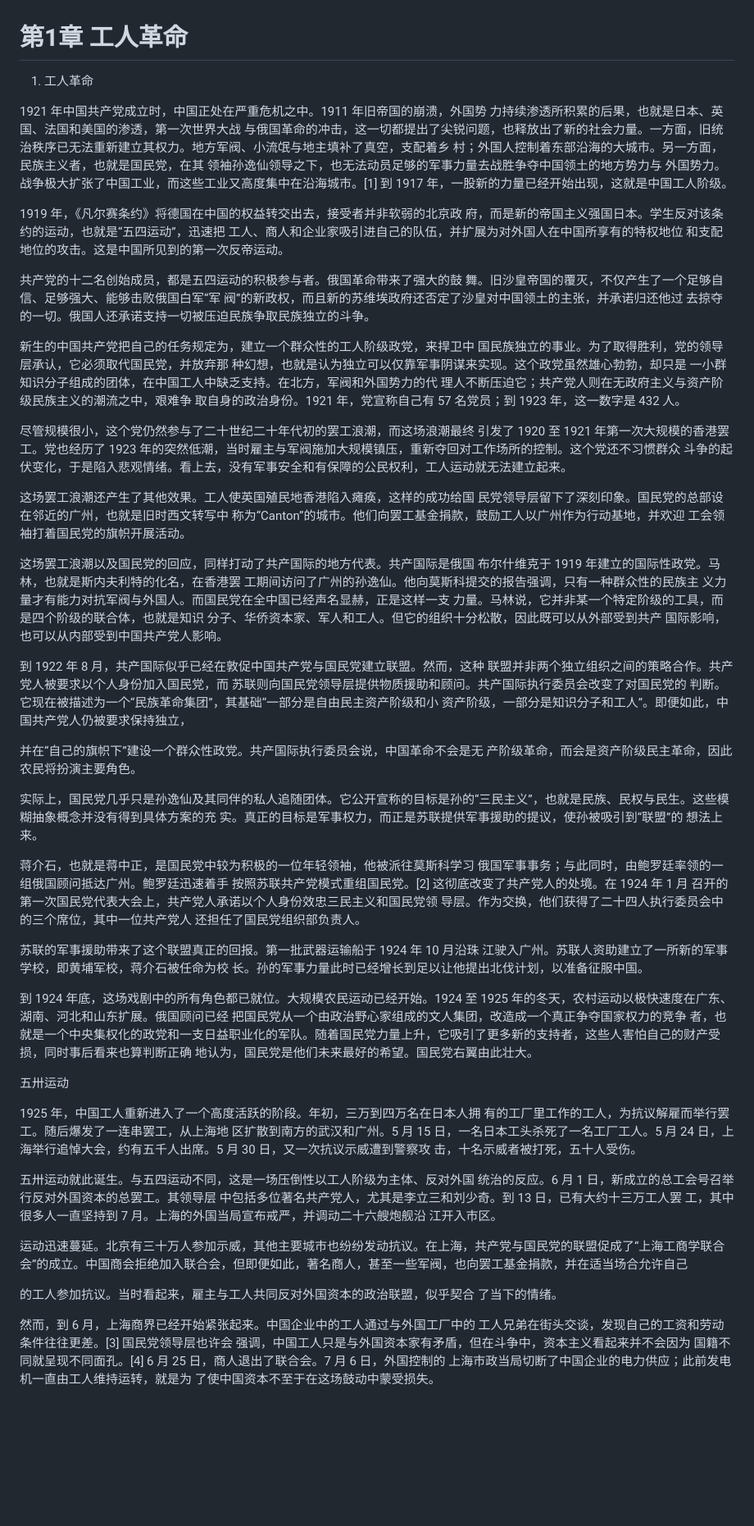
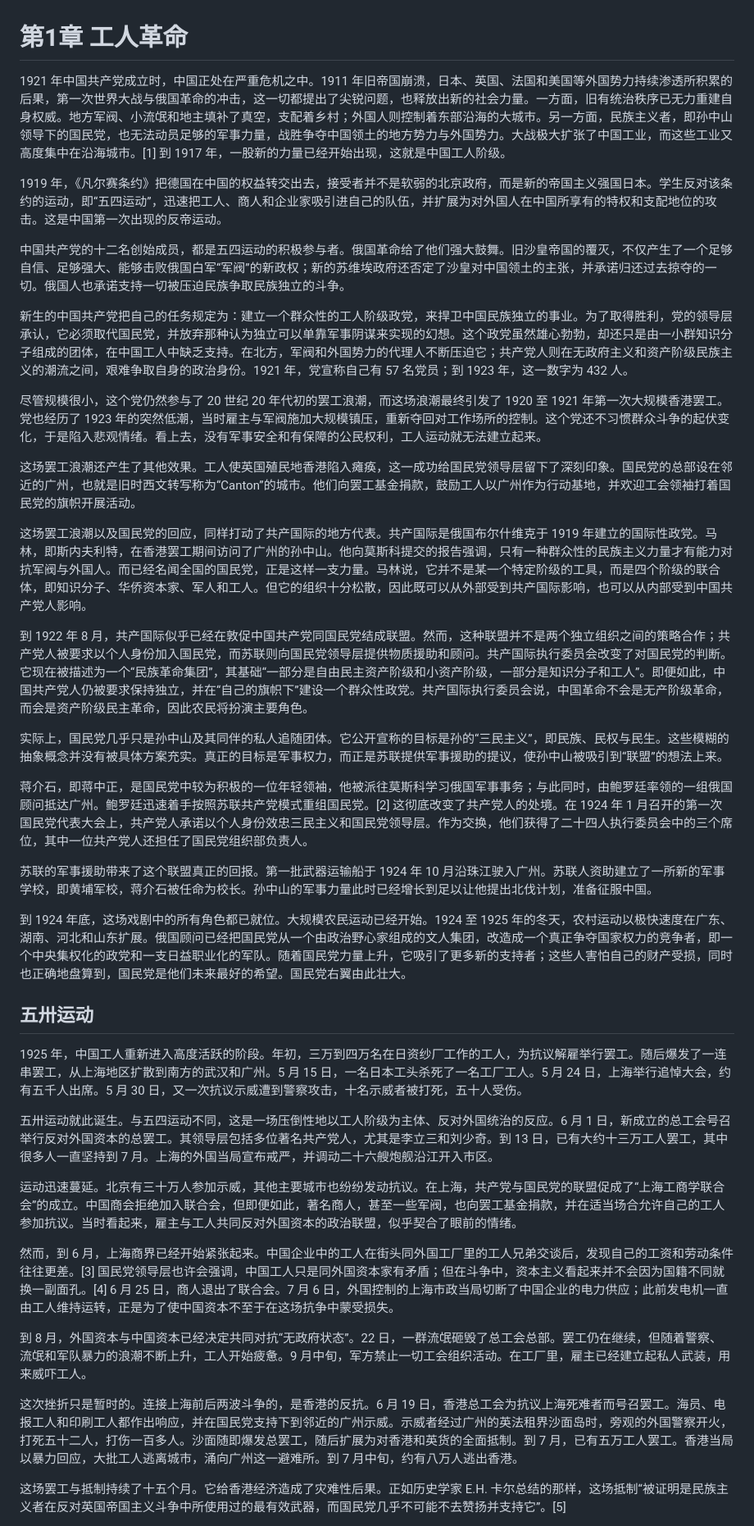
Before and after one commit to congyuemao/tianming-ai-translation, a Markdown page: each_chapter/02_ch01_workers_revolution.md, the part around one of its changes. Shown at 82% size. Rendered like a GitHub page; blank space fills up the shorter version.

```diff
--- a/each_chapter/02_ch01_workers_revolution.md
+++ b/each_chapter/02_ch01_workers_revolution.md
@@ -1,42 +1,42 @@
 # 第1章 工人革命
 
-1. 工人革命
+1921 年中国共产党成立时，中国正处在严重危机之中。1911 年旧帝国崩溃，日本、英国、法国和美国等外国势力持续渗透所积累的后果，第一次世界大战与俄国革命的冲击，这一切都提出了尖锐问题，也释放出新的社会力量。一方面，旧有统治秩序已无力重建自身权威。地方军阀、小流氓和地主填补了真空，支配着乡村；外国人则控制着东部沿海的大城市。另一方面，民族主义者，即孙中山领导下的国民党，也无法动员足够的军事力量，战胜争夺中国领土的地方势力与外国势力。大战极大扩张了中国工业，而这些工业又高度集中在沿海城市。[1] 到 1917 年，一股新的力量已经开始出现，这就是中国工人阶级。
 
-1921 年中国共产党成立时，中国正处在严重危机之中。1911 年旧帝国的崩溃，外国势 力持续渗透所积累的后果，也就是日本、英国、法国和美国的渗透，第一次世界大战 与俄国革命的冲击，这一切都提出了尖锐问题，也释放出了新的社会力量。一方面，旧统治秩序已无法重新建立其权力。地方军阀、小流氓与地主填补了真空，支配着乡 村；外国人控制着东部沿海的大城市。另一方面，民族主义者，也就是国民党，在其 领袖孙逸仙领导之下，也无法动员足够的军事力量去战胜争夺中国领土的地方势力与 外国势力。战争极大扩张了中国工业，而这些工业又高度集中在沿海城市。[1] 到 1917 年，一股新的力量已经开始出现，这就是中国工人阶级。
+1919 年，《凡尔赛条约》把德国在中国的权益转交出去，接受者并不是软弱的北京政府，而是新的帝国主义强国日本。学生反对该条约的运动，即“五四运动”，迅速把工人、商人和企业家吸引进自己的队伍，并扩展为对外国人在中国所享有的特权和支配地位的攻击。这是中国第一次出现的反帝运动。
 
-1919 年，《凡尔赛条约》将德国在中国的权益转交出去，接受者并非软弱的北京政 府，而是新的帝国主义强国日本。学生反对该条约的运动，也就是“五四运动”，迅速把 工人、商人和企业家吸引进自己的队伍，并扩展为对外国人在中国所享有的特权地位 和支配地位的攻击。这是中国所见到的第一次反帝运动。
+中国共产党的十二名创始成员，都是五四运动的积极参与者。俄国革命给了他们强大鼓舞。旧沙皇帝国的覆灭，不仅产生了一个足够自信、足够强大、能够击败俄国白军“军阀”的新政权；新的苏维埃政府还否定了沙皇对中国领土的主张，并承诺归还过去掠夺的一切。俄国人也承诺支持一切被压迫民族争取民族独立的斗争。
 
-共产党的十二名创始成员，都是五四运动的积极参与者。俄国革命带来了强大的鼓 舞。旧沙皇帝国的覆灭，不仅产生了一个足够自信、足够强大、能够击败俄国白军“军 阀”的新政权，而且新的苏维埃政府还否定了沙皇对中国领土的主张，并承诺归还他过 去掠夺的一切。俄国人还承诺支持一切被压迫民族争取民族独立的斗争。
+新生的中国共产党把自己的任务规定为：建立一个群众性的工人阶级政党，来捍卫中国民族独立的事业。为了取得胜利，党的领导层承认，它必须取代国民党，并放弃那种认为独立可以单靠军事阴谋来实现的幻想。这个政党虽然雄心勃勃，却还只是由一小群知识分子组成的团体，在中国工人中缺乏支持。在北方，军阀和外国势力的代理人不断压迫它；共产党人则在无政府主义和资产阶级民族主义的潮流之间，艰难争取自身的政治身份。1921 年，党宣称自己有 57 名党员；到 1923 年，这一数字为 432 人。
 
-新生的中国共产党把自己的任务规定为，建立一个群众性的工人阶级政党，来捍卫中 国民族独立的事业。为了取得胜利，党的领导层承认，它必须取代国民党，并放弃那 种幻想，也就是认为独立可以仅靠军事阴谋来实现。这个政党虽然雄心勃勃，却只是 一小群知识分子组成的团体，在中国工人中缺乏支持。在北方，军阀和外国势力的代 理人不断压迫它；共产党人则在无政府主义与资产阶级民族主义的潮流之中，艰难争 取自身的政治身份。1921 年，党宣称自己有 57 名党员；到 1923 年，这一数字是 432 人。
+尽管规模很小，这个党仍然参与了 20 世纪 20 年代初的罢工浪潮，而这场浪潮最终引发了 1920 至 1921 年第一次大规模香港罢工。党也经历了 1923 年的突然低潮，当时雇主与军阀施加大规模镇压，重新夺回对工作场所的控制。这个党还不习惯群众斗争的起伏变化，于是陷入悲观情绪。看上去，没有军事安全和有保障的公民权利，工人运动就无法建立起来。
 
-尽管规模很小，这个党仍然参与了二十世纪二十年代初的罢工浪潮，而这场浪潮最终 引发了 1920 至 1921 年第一次大规模的香港罢工。党也经历了 1923 年的突然低潮，当时雇主与军阀施加大规模镇压，重新夺回对工作场所的控制。这个党还不习惯群众 斗争的起伏变化，于是陷入悲观情绪。看上去，没有军事安全和有保障的公民权利，工人运动就无法建立起来。
+这场罢工浪潮还产生了其他效果。工人使英国殖民地香港陷入瘫痪，这一成功给国民党领导层留下了深刻印象。国民党的总部设在邻近的广州，也就是旧时西文转写称为“Canton”的城市。他们向罢工基金捐款，鼓励工人以广州作为行动基地，并欢迎工会领袖打着国民党的旗帜开展活动。
 
-这场罢工浪潮还产生了其他效果。工人使英国殖民地香港陷入瘫痪，这样的成功给国 民党领导层留下了深刻印象。国民党的总部设在邻近的广州，也就是旧时西文转写中 称为“Canton”的城市。他们向罢工基金捐款，鼓励工人以广州作为行动基地，并欢迎 工会领袖打着国民党的旗帜开展活动。
+这场罢工浪潮以及国民党的回应，同样打动了共产国际的地方代表。共产国际是俄国布尔什维克于 1919 年建立的国际性政党。马林，即斯内夫利特，在香港罢工期间访问了广州的孙中山。他向莫斯科提交的报告强调，只有一种群众性的民族主义力量才有能力对抗军阀与外国人。而已经名闻全国的国民党，正是这样一支力量。马林说，它并不是某一个特定阶级的工具，而是四个阶级的联合体，即知识分子、华侨资本家、军人和工人。但它的组织十分松散，因此既可以从外部受到共产国际影响，也可以从内部受到中国共产党人影响。
 
-这场罢工浪潮以及国民党的回应，同样打动了共产国际的地方代表。共产国际是俄国 布尔什维克于 1919 年建立的国际性政党。马林，也就是斯内夫利特的化名，在香港罢 工期间访问了广州的孙逸仙。他向莫斯科提交的报告强调，只有一种群众性的民族主 义力量才有能力对抗军阀与外国人。而国民党在全中国已经声名显赫，正是这样一支 力量。马林说，它并非某一个特定阶级的工具，而是四个阶级的联合体，也就是知识 分子、华侨资本家、军人和工人。但它的组织十分松散，因此既可以从外部受到共产 国际影响，也可以从内部受到中国共产党人影响。
+到 1922 年 8 月，共产国际似乎已经在敦促中国共产党同国民党结成联盟。然而，这种联盟并不是两个独立组织之间的策略合作；共产党人被要求以个人身份加入国民党，而苏联则向国民党领导层提供物质援助和顾问。共产国际执行委员会改变了对国民党的判断。它现在被描述为一个“民族革命集团”，其基础“一部分是自由民主资产阶级和小资产阶级，一部分是知识分子和工人”。即便如此，中国共产党人仍被要求保持独立，并在“自己的旗帜下”建设一个群众性政党。共产国际执行委员会说，中国革命不会是无产阶级革命，而会是资产阶级民主革命，因此农民将扮演主要角色。
 
-到 1922 年 8 月，共产国际似乎已经在敦促中国共产党与国民党建立联盟。然而，这种 联盟并非两个独立组织之间的策略合作。共产党人被要求以个人身份加入国民党，而 苏联则向国民党领导层提供物质援助和顾问。共产国际执行委员会改变了对国民党的 判断。它现在被描述为一个“民族革命集团”，其基础“一部分是自由民主资产阶级和小 资产阶级，一部分是知识分子和工人”。即便如此，中国共产党人仍被要求保持独立，
+实际上，国民党几乎只是孙中山及其同伴的私人追随团体。它公开宣称的目标是孙的“三民主义”，即民族、民权与民生。这些模糊的抽象概念并没有被具体方案充实。真正的目标是军事权力，而正是苏联提供军事援助的提议，使孙中山被吸引到“联盟”的想法上来。
 
-并在“自己的旗帜下”建设一个群众性政党。共产国际执行委员会说，中国革命不会是无 产阶级革命，而会是资产阶级民主革命，因此农民将扮演主要角色。
+蒋介石，即蒋中正，是国民党中较为积极的一位年轻领袖，他被派往莫斯科学习俄国军事事务；与此同时，由鲍罗廷率领的一组俄国顾问抵达广州。鲍罗廷迅速着手按照苏联共产党模式重组国民党。[2] 这彻底改变了共产党人的处境。在 1924 年 1 月召开的第一次国民党代表大会上，共产党人承诺以个人身份效忠三民主义和国民党领导层。作为交换，他们获得了二十四人执行委员会中的三个席位，其中一位共产党人还担任了国民党组织部负责人。
 
-实际上，国民党几乎只是孙逸仙及其同伴的私人追随团体。它公开宣称的目标是孙的“三民主义”，也就是民族、民权与民生。这些模糊抽象概念并没有得到具体方案的充 实。真正的目标是军事权力，而正是苏联提供军事援助的提议，使孙被吸引到“联盟”的 想法上来。
+苏联的军事援助带来了这个联盟真正的回报。第一批武器运输船于 1924 年 10 月沿珠江驶入广州。苏联人资助建立了一所新的军事学校，即黄埔军校，蒋介石被任命为校长。孙中山的军事力量此时已经增长到足以让他提出北伐计划，准备征服中国。
 
-蒋介石，也就是蒋中正，是国民党中较为积极的一位年轻领袖，他被派往莫斯科学习 俄国军事事务；与此同时，由鲍罗廷率领的一组俄国顾问抵达广州。鲍罗廷迅速着手 按照苏联共产党模式重组国民党。[2] 这彻底改变了共产党人的处境。在 1924 年 1 月 召开的第一次国民党代表大会上，共产党人承诺以个人身份效忠三民主义和国民党领 导层。作为交换，他们获得了二十四人执行委员会中的三个席位，其中一位共产党人 还担任了国民党组织部负责人。
+到 1924 年底，这场戏剧中的所有角色都已就位。大规模农民运动已经开始。1924 至 1925 年的冬天，农村运动以极快速度在广东、湖南、河北和山东扩展。俄国顾问已经把国民党从一个由政治野心家组成的文人集团，改造成一个真正争夺国家权力的竞争者，即一个中央集权化的政党和一支日益职业化的军队。随着国民党力量上升，它吸引了更多新的支持者；这些人害怕自己的财产受损，同时也正确地盘算到，国民党是他们未来最好的希望。国民党右翼由此壮大。
 
-苏联的军事援助带来了这个联盟真正的回报。第一批武器运输船于 1924 年 10 月沿珠 江驶入广州。苏联人资助建立了一所新的军事学校，即黄埔军校，蒋介石被任命为校 长。孙的军事力量此时已经增长到足以让他提出北伐计划，以准备征服中国。
+## 五卅运动
 
-到 1924 年底，这场戏剧中的所有角色都已就位。大规模农民运动已经开始。1924 至 1925 年的冬天，农村运动以极快速度在广东、湖南、河北和山东扩展。俄国顾问已经 把国民党从一个由政治野心家组成的文人集团，改造成一个真正争夺国家权力的竞争 者，也就是一个中央集权化的政党和一支日益职业化的军队。随着国民党力量上升，它吸引了更多新的支持者，这些人害怕自己的财产受损，同时事后看来也算判断正确 地认为，国民党是他们未来最好的希望。国民党右翼由此壮大。
+1925 年，中国工人重新进入高度活跃的阶段。年初，三万到四万名在日资纱厂工作的工人，为抗议解雇举行罢工。随后爆发了一连串罢工，从上海地区扩散到南方的武汉和广州。5 月 15 日，一名日本工头杀死了一名工厂工人。5 月 24 日，上海举行追悼大会，约有五千人出席。5 月 30 日，又一次抗议示威遭到警察攻击，十名示威者被打死，五十人受伤。
 
-五卅运动
+五卅运动就此诞生。与五四运动不同，这是一场压倒性地以工人阶级为主体、反对外国统治的反应。6 月 1 日，新成立的总工会号召举行反对外国资本的总罢工。其领导层包括多位著名共产党人，尤其是李立三和刘少奇。到 13 日，已有大约十三万工人罢工，其中很多人一直坚持到 7 月。上海的外国当局宣布戒严，并调动二十六艘炮舰沿江开入市区。
 
-1925 年，中国工人重新进入了一个高度活跃的阶段。年初，三万到四万名在日本人拥 有的工厂里工作的工人，为抗议解雇而举行罢工。随后爆发了一连串罢工，从上海地 区扩散到南方的武汉和广州。5 月 15 日，一名日本工头杀死了一名工厂工人。5 月 24 日，上海举行追悼大会，约有五千人出席。5 月 30 日，又一次抗议示威遭到警察攻 击，十名示威者被打死，五十人受伤。
+运动迅速蔓延。北京有三十万人参加示威，其他主要城市也纷纷发动抗议。在上海，共产党与国民党的联盟促成了“上海工商学联合会”的成立。中国商会拒绝加入联合会，但即便如此，著名商人，甚至一些军阀，也向罢工基金捐款，并在适当场合允许自己的工人参加抗议。当时看起来，雇主与工人共同反对外国资本的政治联盟，似乎契合了眼前的情绪。
 
-五卅运动就此诞生。与五四运动不同，这是一场压倒性以工人阶级为主体、反对外国 统治的反应。6 月 1 日，新成立的总工会号召举行反对外国资本的总罢工。其领导层 中包括多位著名共产党人，尤其是李立三和刘少奇。到 13 日，已有大约十三万工人罢 工，其中很多人一直坚持到 7 月。上海的外国当局宣布戒严，并调动二十六艘炮舰沿 江开入市区。
+然而，到 6 月，上海商界已经开始紧张起来。中国企业中的工人在街头同外国工厂里的工人兄弟交谈后，发现自己的工资和劳动条件往往更差。[3] 国民党领导层也许会强调，中国工人只是同外国资本家有矛盾；但在斗争中，资本主义看起来并不会因为国籍不同就换一副面孔。[4] 6 月 25 日，商人退出了联合会。7 月 6 日，外国控制的上海市政当局切断了中国企业的电力供应；此前发电机一直由工人维持运转，正是为了使中国资本不至于在这场抗争中蒙受损失。
 
-运动迅速蔓延。北京有三十万人参加示威，其他主要城市也纷纷发动抗议。在上海，共产党与国民党的联盟促成了“上海工商学联合会”的成立。中国商会拒绝加入联合会，但即便如此，著名商人，甚至一些军阀，也向罢工基金捐款，并在适当场合允许自己
+到 8 月，外国资本与中国资本已经决定共同对抗“无政府状态”。22 日，一群流氓砸毁了总工会总部。罢工仍在继续，但随着警察、流氓和军队暴力的浪潮不断上升，工人开始疲惫。9 月中旬，军方禁止一切工会组织活动。在工厂里，雇主已经建立起私人武装，用来威吓工人。
 
-的工人参加抗议。当时看起来，雇主与工人共同反对外国资本的政治联盟，似乎契合 了当下的情绪。
+这次挫折只是暂时的。连接上海前后两波斗争的，是香港的反抗。6 月 19 日，香港总工会为抗议上海死难者而号召罢工。海员、电报工人和印刷工人都作出响应，并在国民党支持下到邻近的广州示威。示威者经过广州的英法租界沙面岛时，旁观的外国警察开火，打死五十二人，打伤一百多人。沙面随即爆发总罢工，随后扩展为对香港和英货的全面抵制。到 7 月，已有五万工人罢工。香港当局以暴力回应，大批工人逃离城市，涌向广州这一避难所。到 7 月中旬，约有八万人逃出香港。
 
-然而，到 6 月，上海商界已经开始紧张起来。中国企业中的工人通过与外国工厂中的 工人兄弟在街头交谈，发现自己的工资和劳动条件往往更差。[3] 国民党领导层也许会 强调，中国工人只是与外国资本家有矛盾，但在斗争中，资本主义看起来并不会因为 国籍不同就呈现不同面孔。[4] 6 月 25 日，商人退出了联合会。7 月 6 日，外国控制的 上海市政当局切断了中国企业的电力供应；此前发电机一直由工人维持运转，就是为 了使中国资本不至于在这场鼓动中蒙受损失。
+这场罢工与抵制持续了十五个月。它给香港经济造成了灾难性后果。正如历史学家 E.H. 卡尔总结的那样，这场抵制“被证明是民族主义者在反对英国帝国主义斗争中所使用过的最有效武器，而国民党几乎不可能不去赞扬并支持它”。[5]
 
```
Also changed, not shown: other parts of each_chapter/02_ch01_workers_revolution.md (+56 -74 lines).
